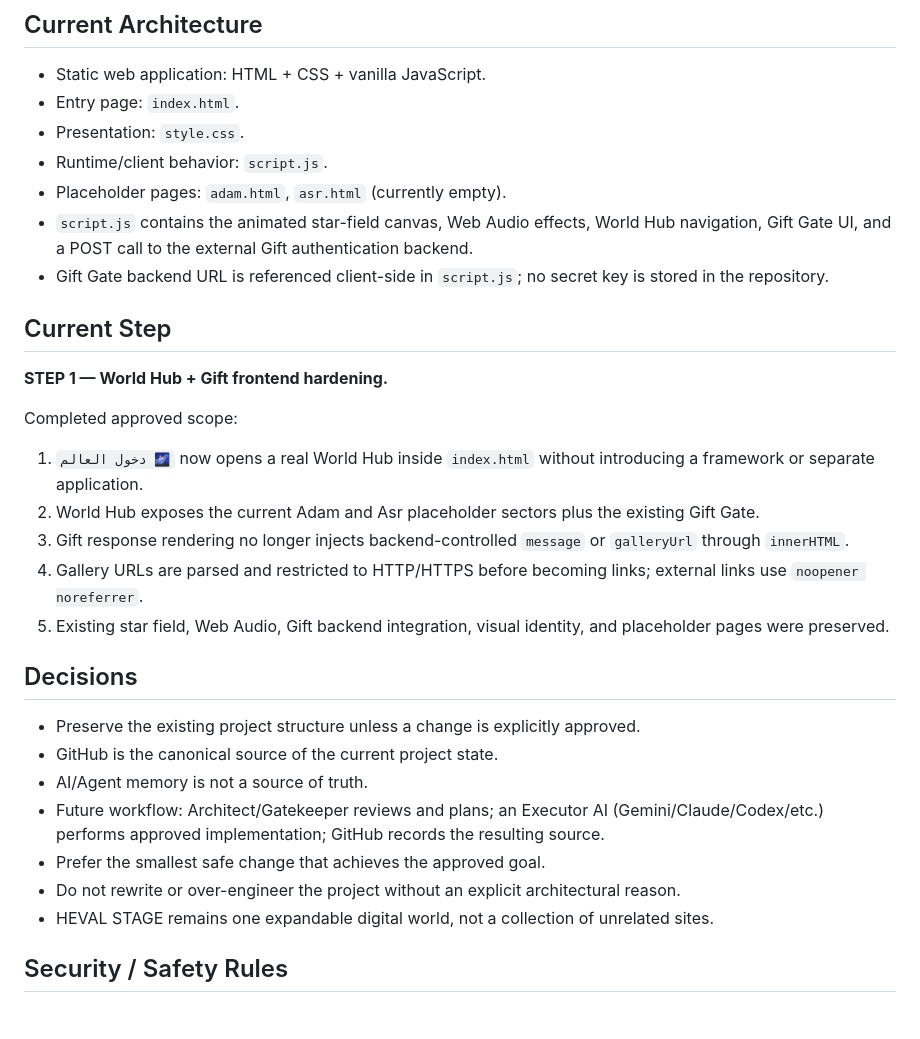
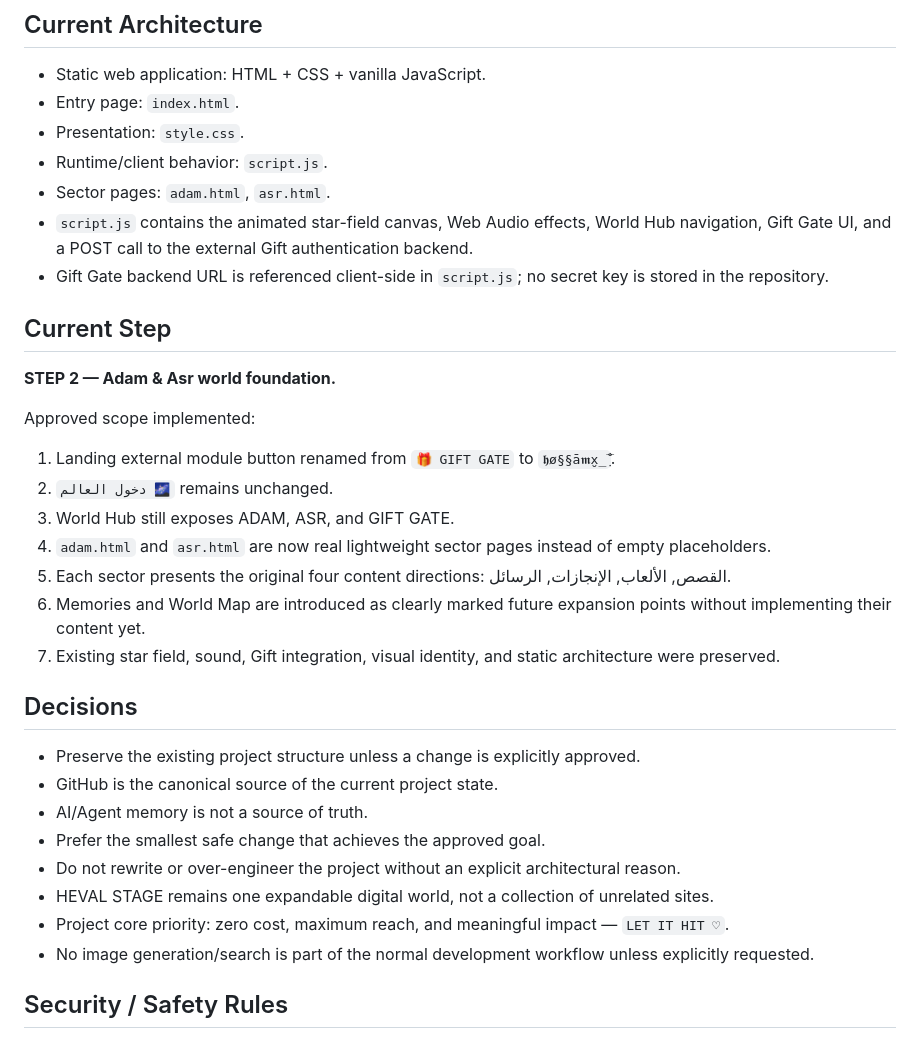
Before and after one commit to hossammax005/heval-stage, a Markdown page: PROJECT_STATE.md, the part around one of its changes. Rendered like a GitHub page.

```diff
--- a/PROJECT_STATE.md
+++ b/PROJECT_STATE.md
@@ -13,28 +13,31 @@
 - Entry page: `index.html`.
 - Presentation: `style.css`.
 - Runtime/client behavior: `script.js`.
-- Placeholder pages: `adam.html`, `asr.html` (currently empty).
+- Sector pages: `adam.html`, `asr.html`.
 - `script.js` contains the animated star-field canvas, Web Audio effects, World Hub navigation, Gift Gate UI, and a POST call to the external Gift authentication backend.
 - Gift Gate backend URL is referenced client-side in `script.js`; no secret key is stored in the repository.
 
 ## Current Step
-**STEP 1 — World Hub + Gift frontend hardening.**
+**STEP 2 — Adam & Asr world foundation.**
 
-Completed approved scope:
-1. `دخول العالم 🌌` now opens a real World Hub inside `index.html` without introducing a framework or separate application.
-2. World Hub exposes the current Adam and Asr placeholder sectors plus the existing Gift Gate.
-3. Gift response rendering no longer injects backend-controlled `message` or `galleryUrl` through `innerHTML`.
-4. Gallery URLs are parsed and restricted to HTTP/HTTPS before becoming links; external links use `noopener noreferrer`.
-5. Existing star field, Web Audio, Gift backend integration, visual identity, and placeholder pages were preserved.
+Approved scope implemented:
+1. Landing external module button renamed from `🎁 GIFT GATE` to `𝖍ø§§ā𝖒x̮̲̣̅̐`.
+2. `دخول العالم 🌌` remains unchanged.
+3. World Hub still exposes ADAM, ASR, and GIFT GATE.
+4. `adam.html` and `asr.html` are now real lightweight sector pages instead of empty placeholders.
+5. Each sector presents the original four content directions: القصص, الألعاب, الإنجازات, الرسائل.
+6. Memories and World Map are introduced as clearly marked future expansion points without implementing their content yet.
+7. Existing star field, sound, Gift integration, visual identity, and static architecture were preserved.
 
 ## Decisions
 - Preserve the existing project structure unless a change is explicitly approved.
 - GitHub is the canonical source of the current project state.
 - AI/Agent memory is not a source of truth.
-- Future workflow: Architect/Gatekeeper reviews and plans; an Executor AI (Gemini/Claude/Codex/etc.) performs approved implementation; GitHub records the resulting source.
 - Prefer the smallest safe change that achieves the approved goal.
 - Do not rewrite or over-engineer the project without an explicit architectural reason.
 - HEVAL STAGE remains one expandable digital world, not a collection of unrelated sites.
+- Project core priority: zero cost, maximum reach, and meaningful impact — `LET IT HIT ♡`.
+- No image generation/search is part of the normal development workflow unless explicitly requested.
 
 ## Security / Safety Rules
 - Never commit API keys, passwords, tokens, private credentials, or other secrets.
```
Also changed, not shown: other parts of PROJECT_STATE.md (+18 -15 lines).
